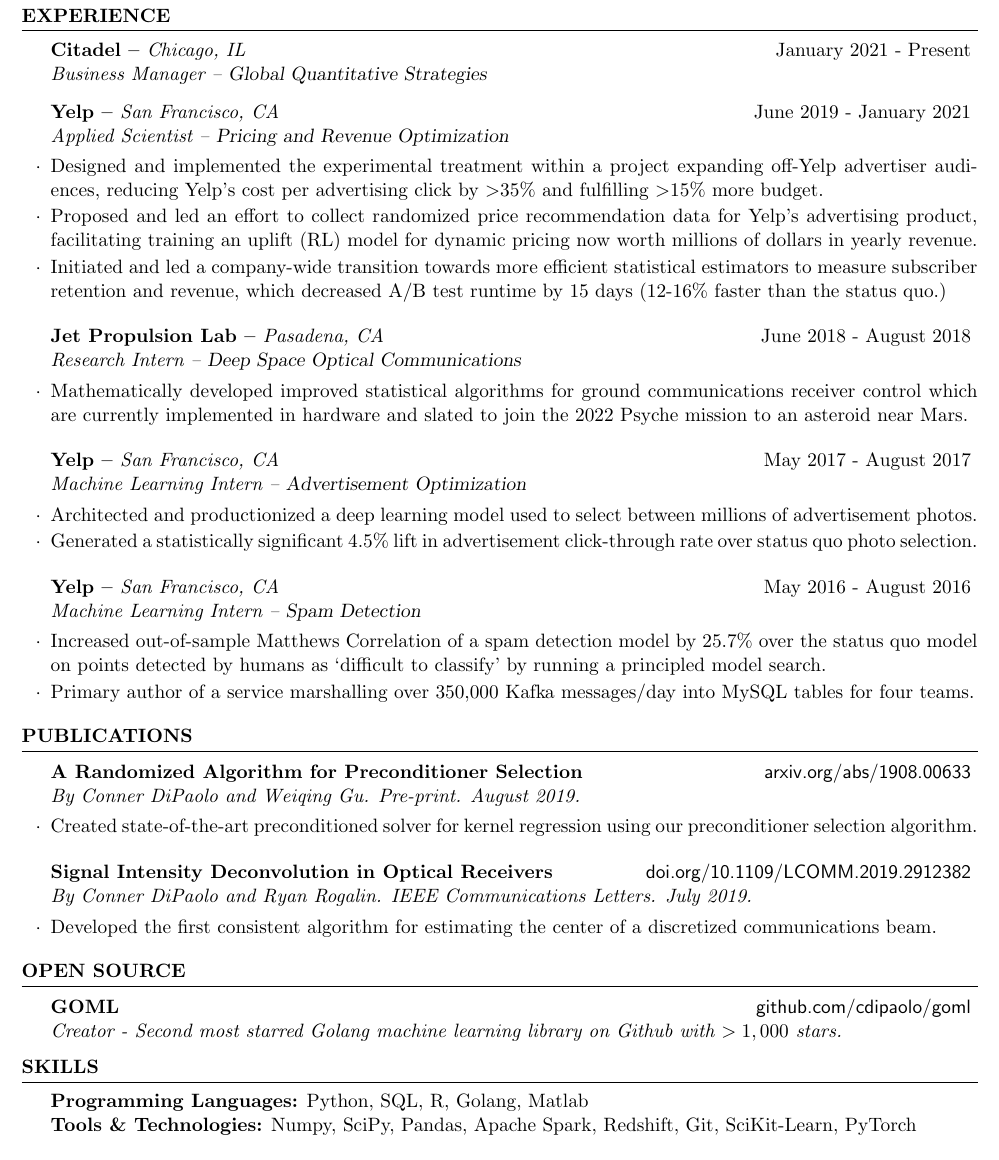
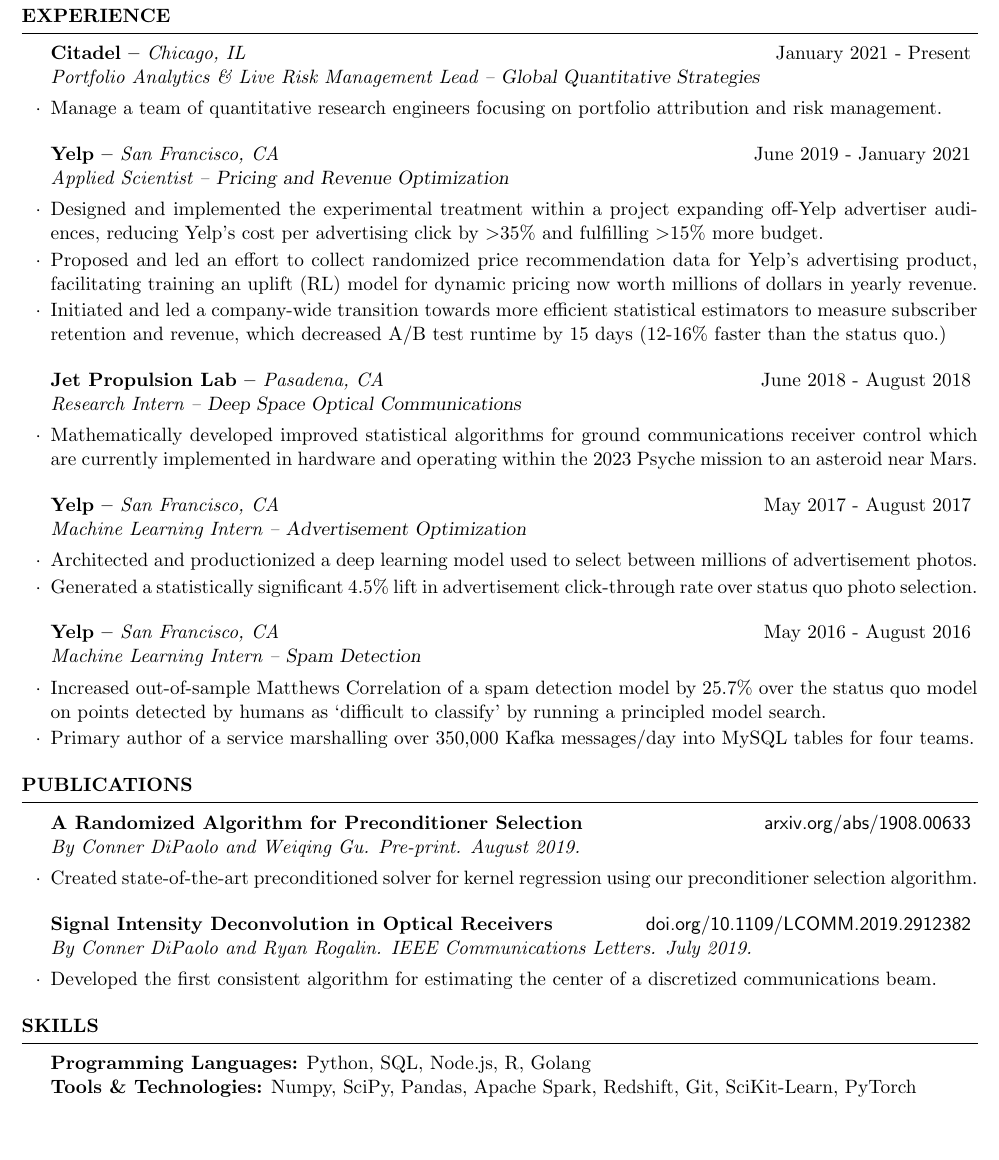
Before and after one commit to cdipaolo/resume, a LaTeX CV (resume.tex): part of the page, cut so that both start at the same text. Compiled offline with pdfLaTeX.

Commit message:
Light update

```diff
--- a/resume.tex
+++ b/resume.tex
@@ -21,11 +21,9 @@
 \vspace{-1em}
 \begin{rSection}{EXPERIENCE}
 
+	\begin{rSubsection}{Citadel -- {\it Chicago, IL}}{January 2021 - Present}{Portfolio Analytics \& Live Risk Management Lead -- {\sl Global Quantitative Strategies}}
 
-\begin{rSubsection}{Citadel -- {\it Chicago, IL}}{January 2021 - Present}{Business Manager -- {\sl Global Quantitative Strategies}}
-
-\item[]
-\vspace{-2em}
+\item Manage a team of quantitative research engineers focusing on portfolio attribution and risk management.
 
 \end{rSubsection}
 
@@ -41,7 +39,7 @@
 
 \begin{rSubsection}{Jet Propulsion Lab -- {\it Pasadena, CA}}{June 2018 - August 2018}{Research Intern -- {\sl Deep Space Optical Communications}}
 
-\item Mathematically developed improved statistical algorithms for ground communications receiver control which are currently implemented in hardware and slated to join the 2022 Psyche mission to an asteroid near Mars.
+\item Mathematically developed improved statistical algorithms for ground communications receiver control which are currently implemented in hardware and operating within the 2023 Psyche mission to an asteroid near Mars.
 \end{rSubsection}
 
 \begin{rSubsection}{Yelp -- {\it San Francisco, CA}}{May 2017 - August 2017}{Machine Learning Intern -- {\sl Advertisement Optimization}}
@@ -80,27 +78,12 @@
 \end{rSection}
 
 %----------------------------------------------------------------------------------------
-%   OPEN SOURCE SECTION
-%----------------------------------------------------------------------------------------
-
-\begin{rSection}{OPEN SOURCE}
-
-\begin{rSubsection}{GOML}{\textsf{github.com/cdipaolo/goml}}{Creator - Second most starred Golang machine learning library on Github with $> 1,000$ stars.}
-
-\item[]
-\vspace{-2.5em}
-
-\end{rSubsection}
-
-\end{rSection}
-
-%----------------------------------------------------------------------------------------
 %   SKILLS SECTION
 %----------------------------------------------------------------------------------------
 
 \begin{rSection}{SKILLS}
 
-\textbf{Programming Languages:} Python, SQL, R, Golang, Matlab\\[0em]
+\textbf{Programming Languages:} Python, SQL, Node.js, R, Golang\\[0em]
 \textbf{Tools \& Technologies:} Numpy, SciPy, Pandas, Apache Spark, Redshift, Git, SciKit-Learn, PyTorch
 
 \end{rSection}
```
Also changed, not shown: resume.pdf.
